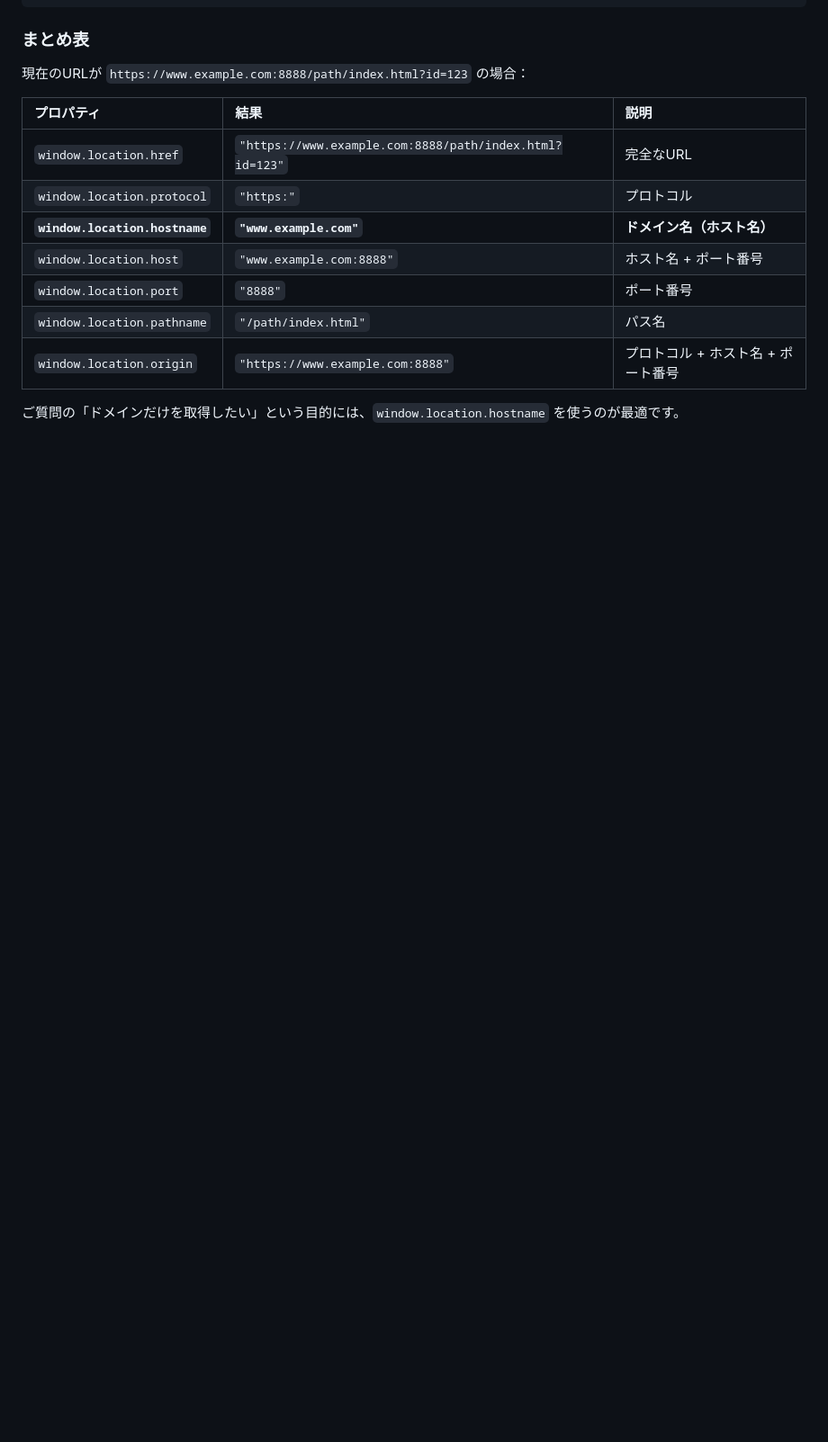
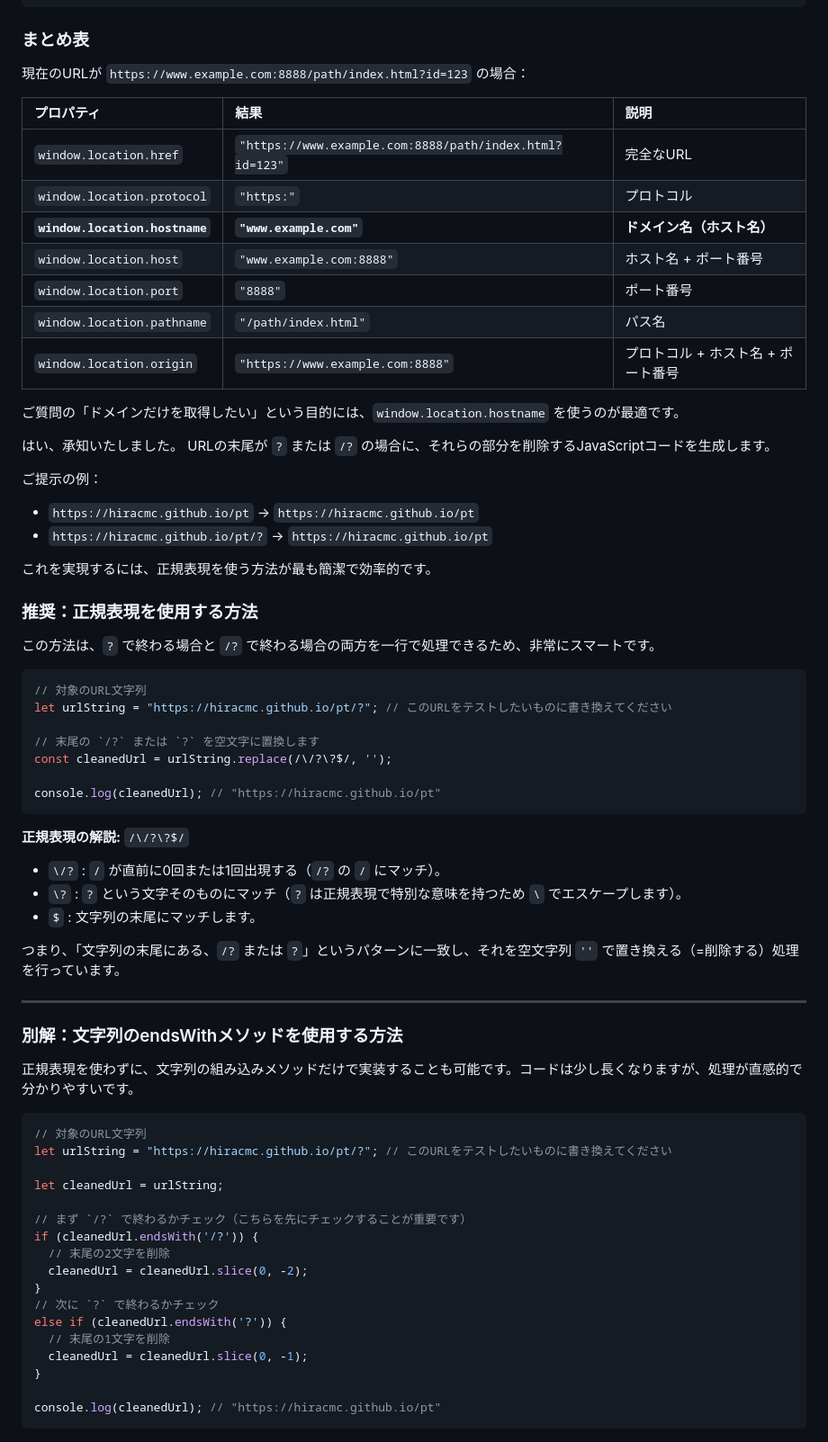
Before and after one commit to hiracmc/pt, a Markdown page: assets/Gemini.md, the part around one of its changes. Shown at 90% size. GitHub-like rendering; blank space fills up the shorter version.

````diff
--- a/assets/Gemini.md
+++ b/assets/Gemini.md
@@ -247,3 +247,61 @@ console.log(window.location.origin); // "https://example.com:8080"
 | `window.location.origin` | `"https://www.example.com:8888"` | プロトコル + ホスト名 + ポート番号 |
 
 ご質問の「ドメインだけを取得したい」という目的には、`window.location.hostname` を使うのが最適です。
+
+
+はい、承知いたしました。
+URLの末尾が `?` または `/?` の場合に、それらの部分を削除するJavaScriptコードを生成します。
+
+ご提示の例：
+*   `https://hiracmc.github.io/pt` → `https://hiracmc.github.io/pt`
+*   `https://hiracmc.github.io/pt/?` → `https://hiracmc.github.io/pt`
+
+これを実現するには、正規表現を使う方法が最も簡潔で効率的です。
+
+### 推奨：正規表現を使用する方法
+
+この方法は、`?` で終わる場合と `/?` で終わる場合の両方を一行で処理できるため、非常にスマートです。
+
+```javascript
+// 対象のURL文字列
+let urlString = "https://hiracmc.github.io/pt/?"; // このURLをテストしたいものに書き換えてください
+
+// 末尾の `/?` または `?` を空文字に置換します
+const cleanedUrl = urlString.replace(/\/?\?$/, '');
+
+console.log(cleanedUrl); // "https://hiracmc.github.io/pt"
+```
+
+**正規表現の解説:** `/\/?\?$/`
+*   `\/?` : `/` が直前に0回または1回出現する（`/?` の `/` にマッチ）。
+*   `\?` : `?` という文字そのものにマッチ（`?` は正規表現で特別な意味を持つため `\` でエスケープします）。
+*   `$` : 文字列の末尾にマッチします。
+
+つまり、「文字列の末尾にある、`/?` または `?`」というパターンに一致し、それを空文字列 `''` で置き換える（=削除する）処理を行っています。
+
+---
+
+### 別解：文字列のendsWithメソッドを使用する方法
+
+正規表現を使わずに、文字列の組み込みメソッドだけで実装することも可能です。コードは少し長くなりますが、処理が直感的で分かりやすいです。
+
+```javascript
+// 対象のURL文字列
+let urlString = "https://hiracmc.github.io/pt/?"; // このURLをテストしたいものに書き換えてください
+
+let cleanedUrl = urlString;
+
+// まず `/?` で終わるかチェック（こちらを先にチェックすることが重要です）
+if (cleanedUrl.endsWith('/?')) {
+  // 末尾の2文字を削除
+  cleanedUrl = cleanedUrl.slice(0, -2);
+}
+// 次に `?` で終わるかチェック
+else if (cleanedUrl.endsWith('?')) {
+  // 末尾の1文字を削除
+  cleanedUrl = cleanedUrl.slice(0, -1);
+}
+
+console.log(cleanedUrl); // "https://hiracmc.github.io/pt"
+```
+
````
Also changed, not shown: other parts of assets/Gemini.md (+55 -0 lines).
